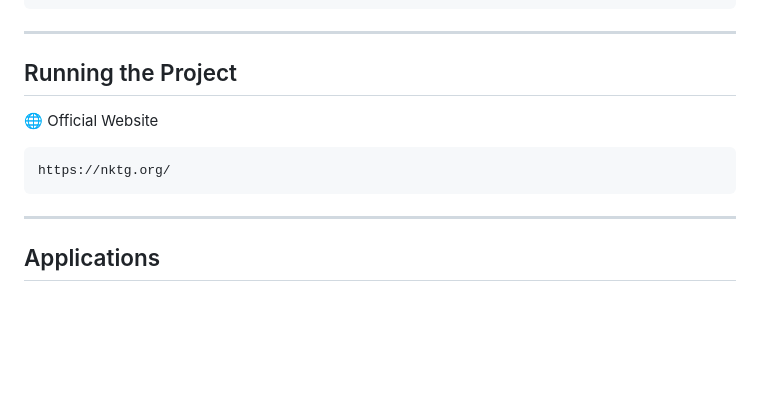
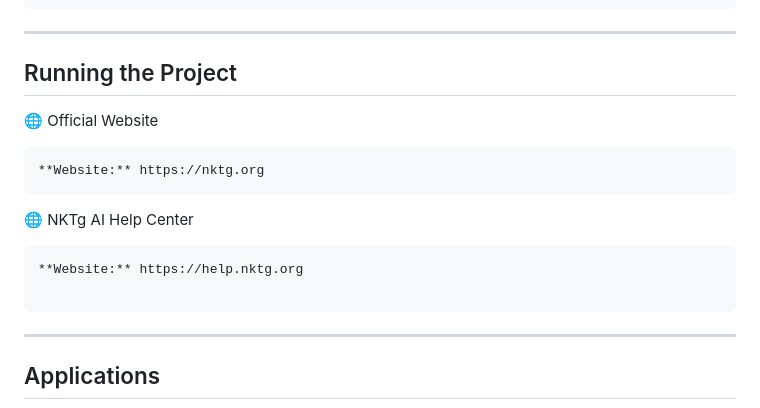
Before and after one commit to NKTgAI/NKTgAI, a Markdown page: README.md, the part around the change. Drawn GitHub-style; blank space fills up the shorter version.

````diff
--- a/README.md
+++ b/README.md
@@ -99,11 +99,16 @@ NKTg AI is built around several core concepts:
 
 ## Running the Project
 
+🌐 Official Website
 
+```bash
+**Website:** https://nktg.org
+```
+🌐 NKTg AI Help Center
 
-🌐 Official Website
 ```bash
-https://nktg.org/
+**Website:** https://help.nktg.org
+
 ```
 
 
````
